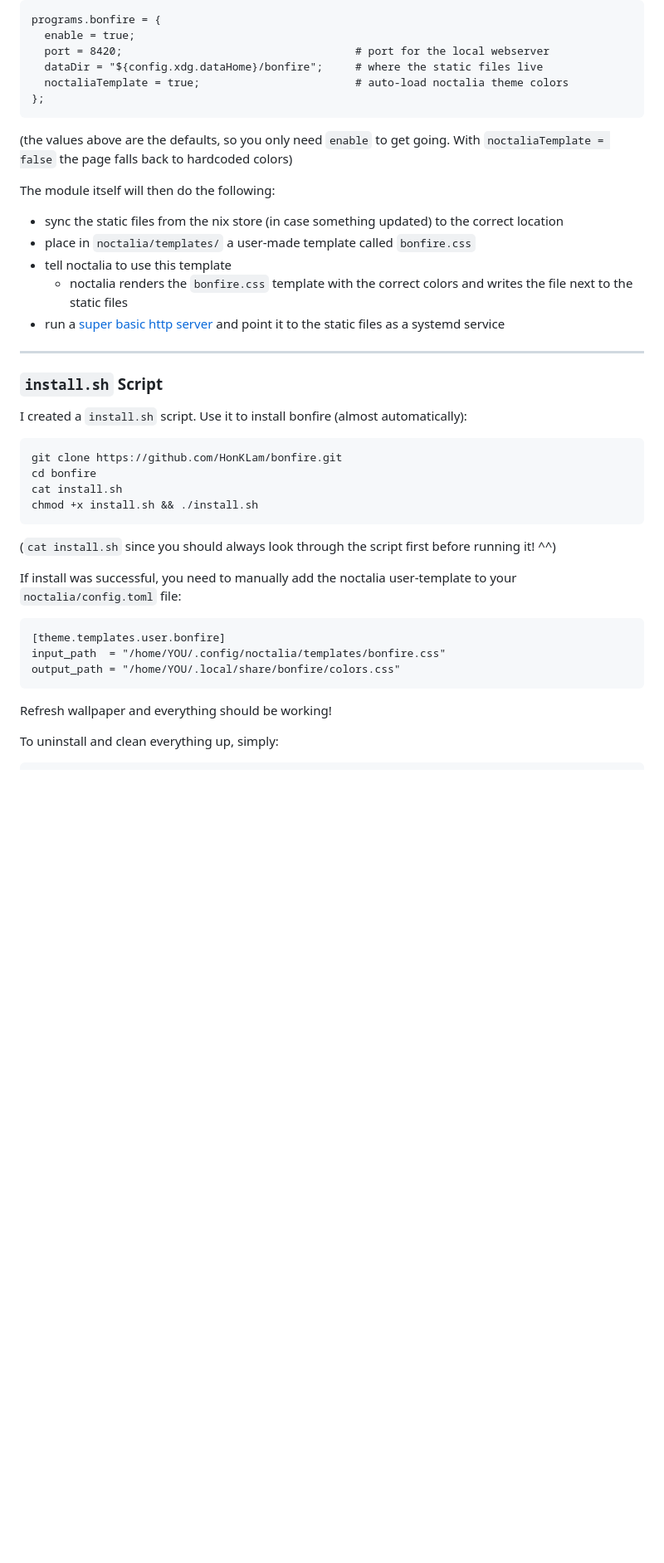
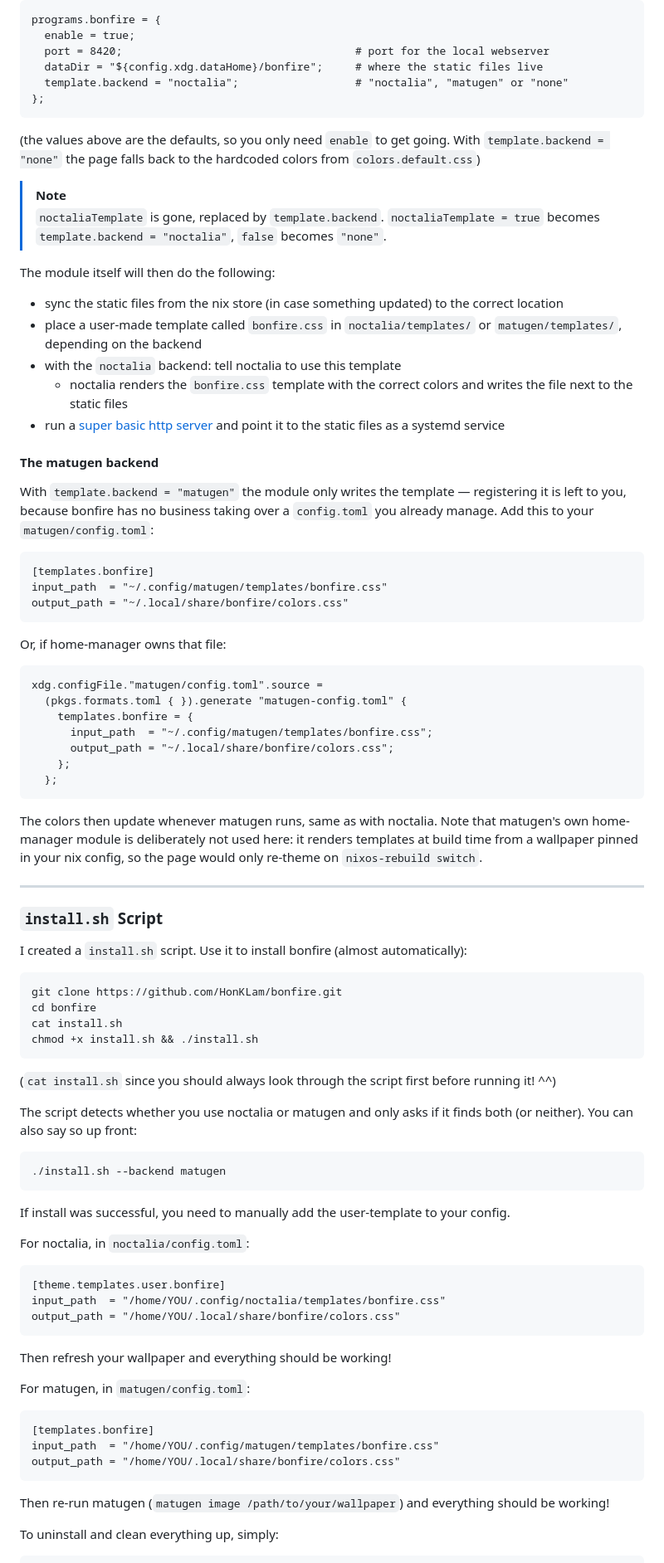
Before and after one commit to HonKLam/bonfire, a Markdown page: README.md, the part around one of its changes. Shown at 83% size. Drawn GitHub-style; blank space fills up the shorter version.

````diff
--- a/README.md
+++ b/README.md
@@ -74,17 +76,44 @@ programs.bonfire = {
   enable = true;
   port = 8420;                                    # port for the local webserver
   dataDir = "${config.xdg.dataHome}/bonfire";     # where the static files live
-  noctaliaTemplate = true;                        # auto-load noctalia theme colors
+  template.backend = "noctalia";                  # "noctalia", "matugen" or "none"
 };
 ```
-(the values above are the defaults, so you only need `enable` to get going. With `noctaliaTemplate = false` the page falls back to hardcoded colors)
+(the values above are the defaults, so you only need `enable` to get going. With `template.backend = "none"` the page falls back to the hardcoded colors from `colors.default.css`)
+
+> [!NOTE]
+> `noctaliaTemplate` is gone, replaced by `template.backend`. `noctaliaTemplate = true` becomes `template.backend = "noctalia"`, `false` becomes `"none"`.
 
 The module itself will then do the following:
 - sync the static files from the nix store (in case something updated) to the correct location
-- place in `noctalia/templates/` a user-made template called `bonfire.css`
-- tell noctalia to use this template
+- place a user-made template called `bonfire.css` in `noctalia/templates/` or `matugen/templates/`, depending on the backend
+- with the `noctalia` backend: tell noctalia to use this template
    - noctalia renders the `bonfire.css` template with the correct colors and writes the file next to the static files
 - run a [super basic http server](https://github.com/emikulic/darkhttpd) and point it to the static files as a systemd service
+
+#### The matugen backend
+
+With `template.backend = "matugen"` the module only writes the template — registering it is left to you, because bonfire has no business taking over a `config.toml` you already manage. Add this to your `matugen/config.toml`:
+
+```
+[templates.bonfire]
+input_path  = "~/.config/matugen/templates/bonfire.css"
+output_path = "~/.local/share/bonfire/colors.css"
+```
+
+Or, if home-manager owns that file:
+
+```
+xdg.configFile."matugen/config.toml".source =
+  (pkgs.formats.toml { }).generate "matugen-config.toml" {
+    templates.bonfire = {
+      input_path  = "~/.config/matugen/templates/bonfire.css";
+      output_path = "~/.local/share/bonfire/colors.css";
+    };
+  };
+```
+
+The colors then update whenever matugen runs, same as with noctalia. Note that matugen's own home-manager module is deliberately not used here: it renders templates at build time from a wallpaper pinned in your nix config, so the page would only re-theme on `nixos-rebuild switch`.
 
 ---
 
@@ -100,8 +129,15 @@ chmod +x install.sh && ./install.sh
 ```
 (`cat install.sh` since you should always look through the script first before running it! ^^)
 
-If install was successful, you need to manually add the noctalia user-template to your
-`noctalia/config.toml` file:
+The script detects whether you use noctalia or matugen and only asks if it finds both (or neither). You can also say so up front:
+
+```
+./install.sh --backend matugen
+```
+
+If install was successful, you need to manually add the user-template to your config.
+
+For noctalia, in `noctalia/config.toml`:
 
 ```
 [theme.templates.user.bonfire]
@@ -109,7 +145,17 @@ input_path  = "/home/YOU/.config/noctalia/templates/bonfire.css"
 output_path = "/home/YOU/.local/share/bonfire/colors.css"
 ```
 
-Refresh wallpaper and everything should be working!
+Then refresh your wallpaper and everything should be working!
+
+For matugen, in `matugen/config.toml`:
+
+```
+[templates.bonfire]
+input_path  = "/home/YOU/.config/matugen/templates/bonfire.css"
+output_path = "/home/YOU/.local/share/bonfire/colors.css"
+```
+
+Then re-run matugen (`matugen image /path/to/your/wallpaper`) and everything should be working!
 
 To uninstall and clean everything up, simply:
 ```
````
Also changed, not shown: other parts of README.md (+14 -4 lines).
